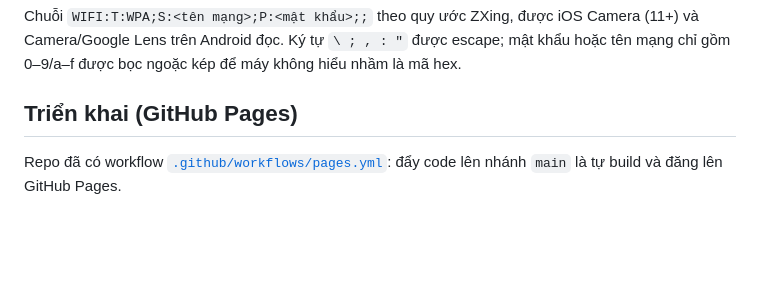
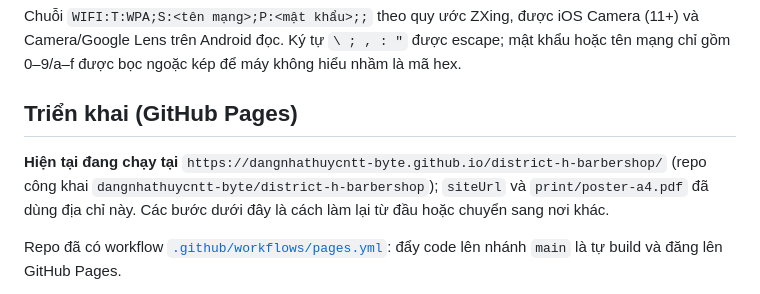
Before and after one commit to dangnhathuycntt-byte/district-h-barbershop, a Markdown page: README.md, the part around the change. Drawn GitHub-style; blank space fills up the shorter version.

Commit message:
Cập nhật báo cáo kiểm chứng và README theo bản đã deploy
Co-Authored-By: Claude Sonnet 5.5 <noreply@anthropic.com>

```diff
--- a/README.md
+++ b/README.md
@@ -74,6 +74,8 @@ Chuỗi `WIFI:T:WPA;S:<tên mạng>;P:<mật khẩu>;;` theo quy ước ZXing,
 
 ## Triển khai (GitHub Pages)
 
+**Hiện tại đang chạy tại** `https://dangnhathuycntt-byte.github.io/district-h-barbershop/` (repo công khai `dangnhathuycntt-byte/district-h-barbershop`); `siteUrl` và `print/poster-a4.pdf` đã dùng địa chỉ này. Các bước dưới đây là cách làm lại từ đầu hoặc chuyển sang nơi khác.
+
 Repo đã có workflow [`.github/workflows/pages.yml`](.github/workflows/pages.yml): đẩy code lên nhánh `main` là tự build và đăng lên GitHub Pages.
 
 1. Tạo repo trên GitHub rồi đẩy code lên nhánh `main`.
```
Also changed, not shown: VERIFICATION.md (+11 -3 lines).
